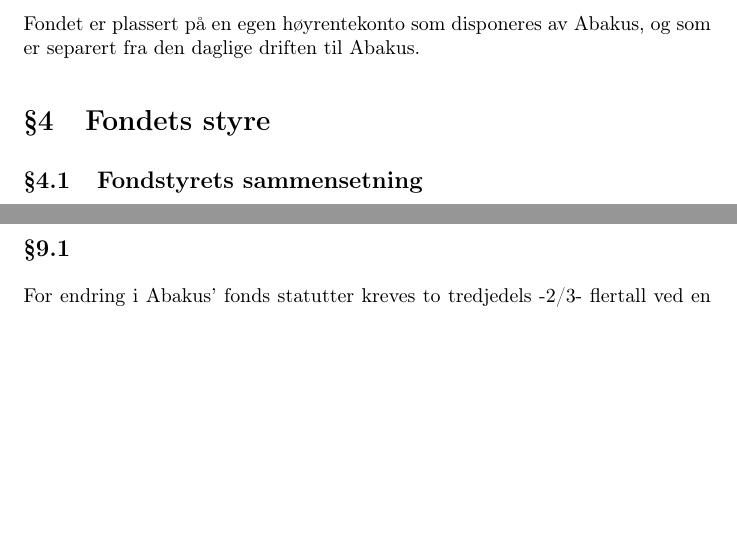
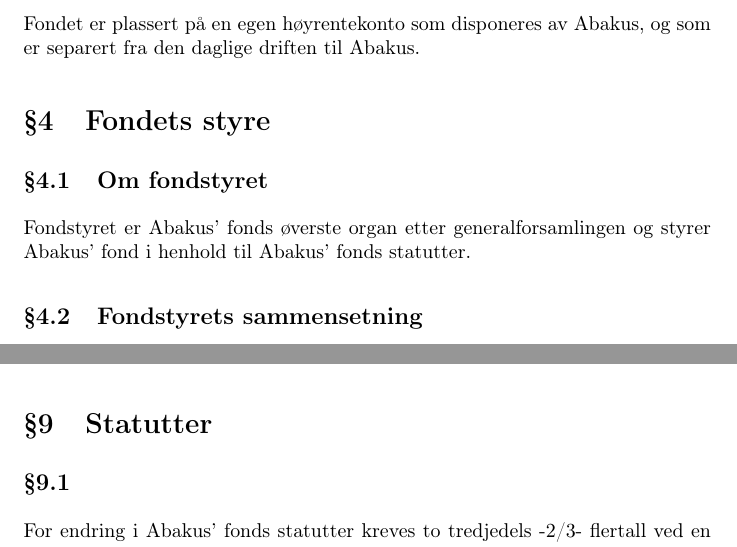
Before and after one commit to abakus-ntnu/statutter, a LaTeX document (fond-statutter.tex, which reads fond-statutter/04-styret.tex): two parts of pages 3 and 6 of 6, joined at a grey line, cut so that both start at the same text, the shorter picture padded with empty space. Compiled offline with pdfLaTeX.

Commit message:
Endringer som ble vedtatt ved ordinær generalforsamling 7.mars 2014

```diff
--- a/fond-statutter/04-styret.tex
+++ b/fond-statutter/04-styret.tex
@@ -1,4 +1,8 @@
 \section{Fondets styre}
+\subsection{Om fondstyret}
+Fondstyret er Abakus’ fonds øverste organ etter generalforsamlingen og styrer
+Abakus’ fond i henhold til Abakus’ fonds statutter.
+
 \subsection{Fondstyrets sammensetning}
 Fondets styre består av æresmedlem 1, æresmedlem 2, en tidligere økonomiansvarlig fra
 Hovedstyret, et tidligere medlem av Hovedstyret, abakusmedlem 1 og abakusmedlem 2.
```
